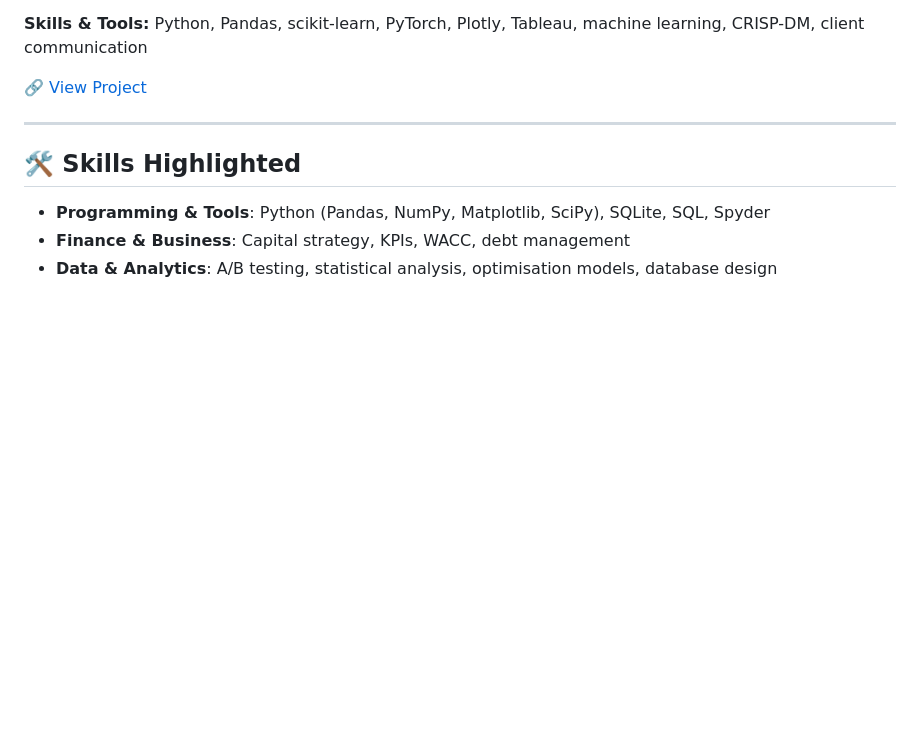
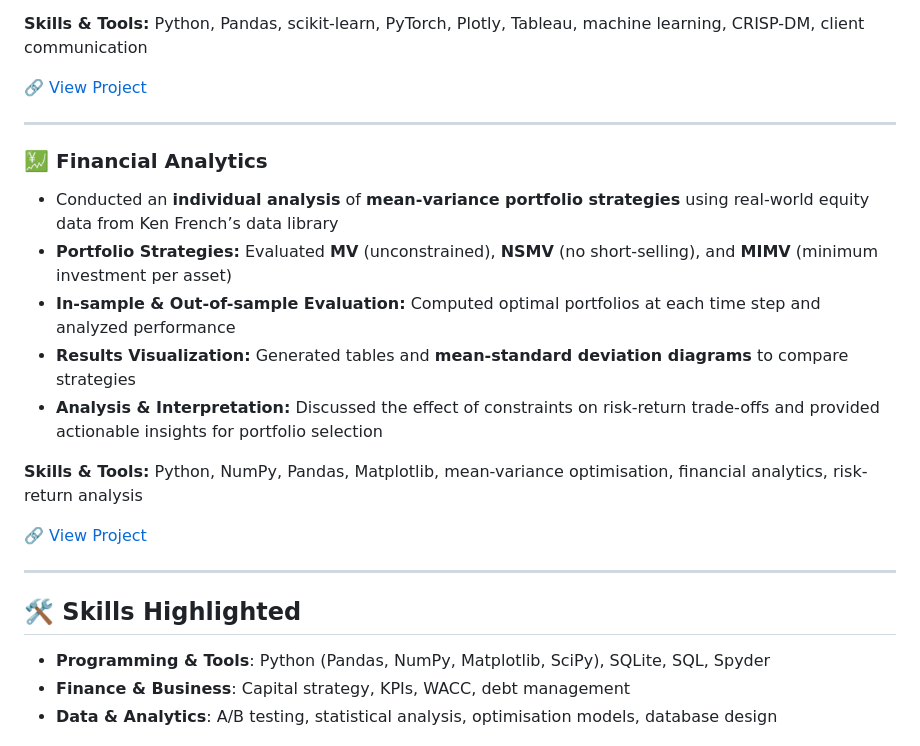
Before and after one commit to eshafarooq22/eshafarooq22, a Markdown page: README.md, the part around the change. GitHub-like rendering; blank space fills up the shorter version.

```diff
--- a/README.md
+++ b/README.md
@@ -68,7 +68,18 @@ Here you’ll find a collection of academic and professional projects showcasing
 🔗 [View Project](https://github.com/eshafarooq22/eshafarooq22/blob/main/group_number_34.zip)
 
 ---
+### 💹 Financial Analytics
+- Conducted an **individual analysis** of **mean-variance portfolio strategies** using real-world equity data from Ken French’s data library
+- **Portfolio Strategies:** Evaluated **MV** (unconstrained), **NSMV** (no short-selling), and **MIMV** (minimum investment per asset)
+- **In-sample & Out-of-sample Evaluation:** Computed optimal portfolios at each time step and analyzed performance
+- **Results Visualization:** Generated tables and **mean-standard deviation diagrams** to compare strategies
+- **Analysis & Interpretation:** Discussed the effect of constraints on risk-return trade-offs and provided actionable insights for portfolio selection
 
+**Skills & Tools:** Python, NumPy, Pandas, Matplotlib, mean-variance optimisation, financial analytics, risk-return analysis
+
+🔗 [View Project](https://github.com/your-username/financial-analytics)
+
+---
 ## 🛠️ Skills Highlighted
 - **Programming & Tools**: Python (Pandas, NumPy, Matplotlib, SciPy), SQLite, SQL, Spyder
 - **Finance & Business**: Capital strategy, KPIs, WACC, debt management
```
